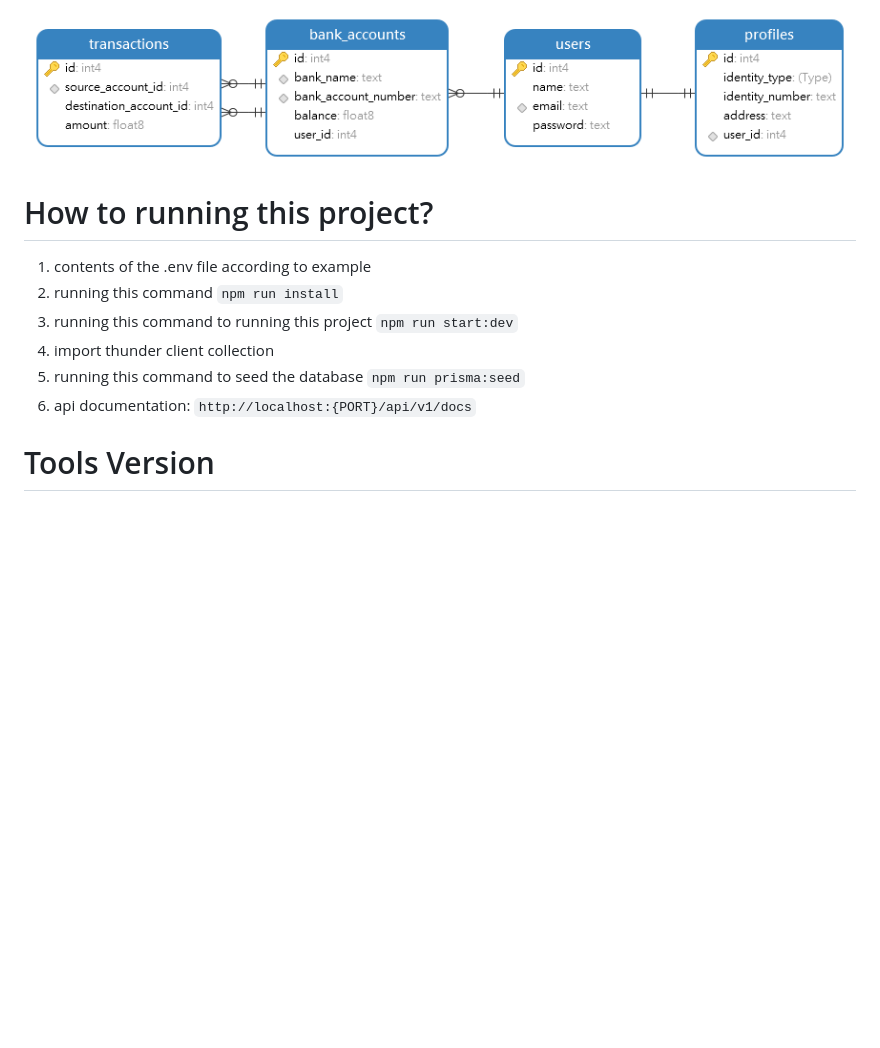
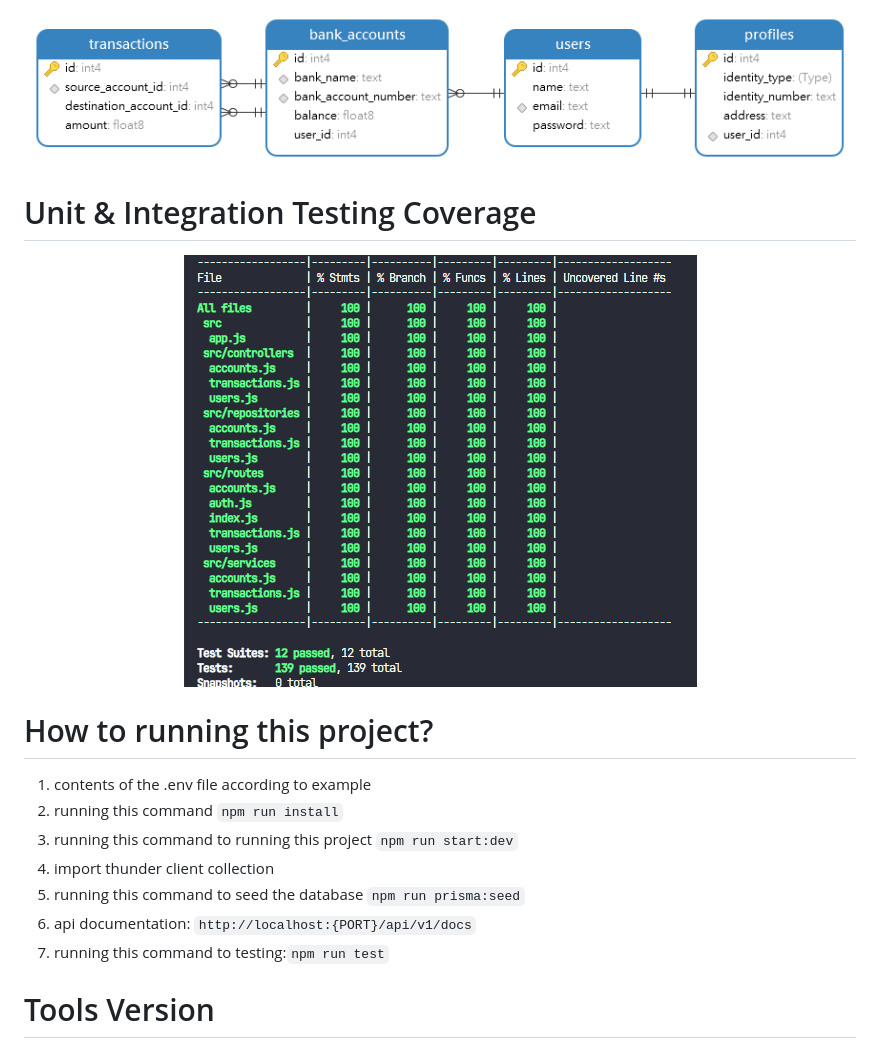
Before and after one commit to vierynugroho/F-BEE24001186-km7-vn-banking_system-ch2, a Markdown page: readme.md, the part around the change. Drawn GitHub-style; pictures changed too: public/assets/testing.png (added); blank space fills up the shorter version.

```diff
--- a/readme.md
+++ b/readme.md
@@ -8,6 +8,12 @@
 <img src='./public/assets/erd.png' alt='erd' title='erd banking_system - Viery Nugroho'>
 </div>
 
+# Unit & Integration Testing Coverage
+
+<div id='image' align='center'>
+<img src='./public/assets/testing.png' alt='testing coverage' title='testing coverage banking_system - Viery Nugroho'>
+</div>
+
 # How to running this project?
 
 1. contents of the .env file according to example
@@ -16,6 +22,7 @@
 4. import thunder client collection
 5. running this command to seed the database `npm run prisma:seed`
 6. api documentation: `http://localhost:{PORT}/api/v1/docs`
+7. running this command to testing:`npm run test`
 
 # Tools Version
 
```
Also changed, not shown: 3 other files.
